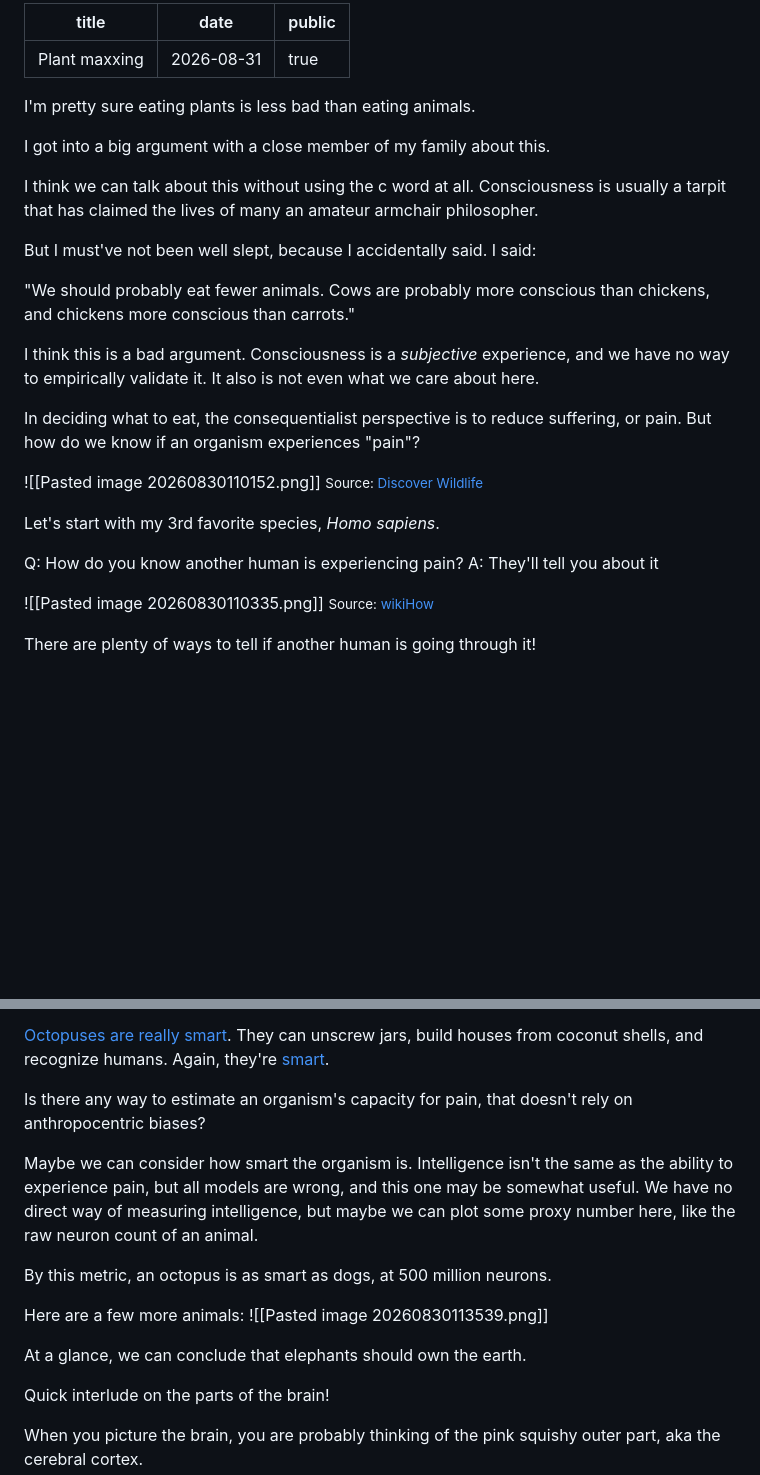
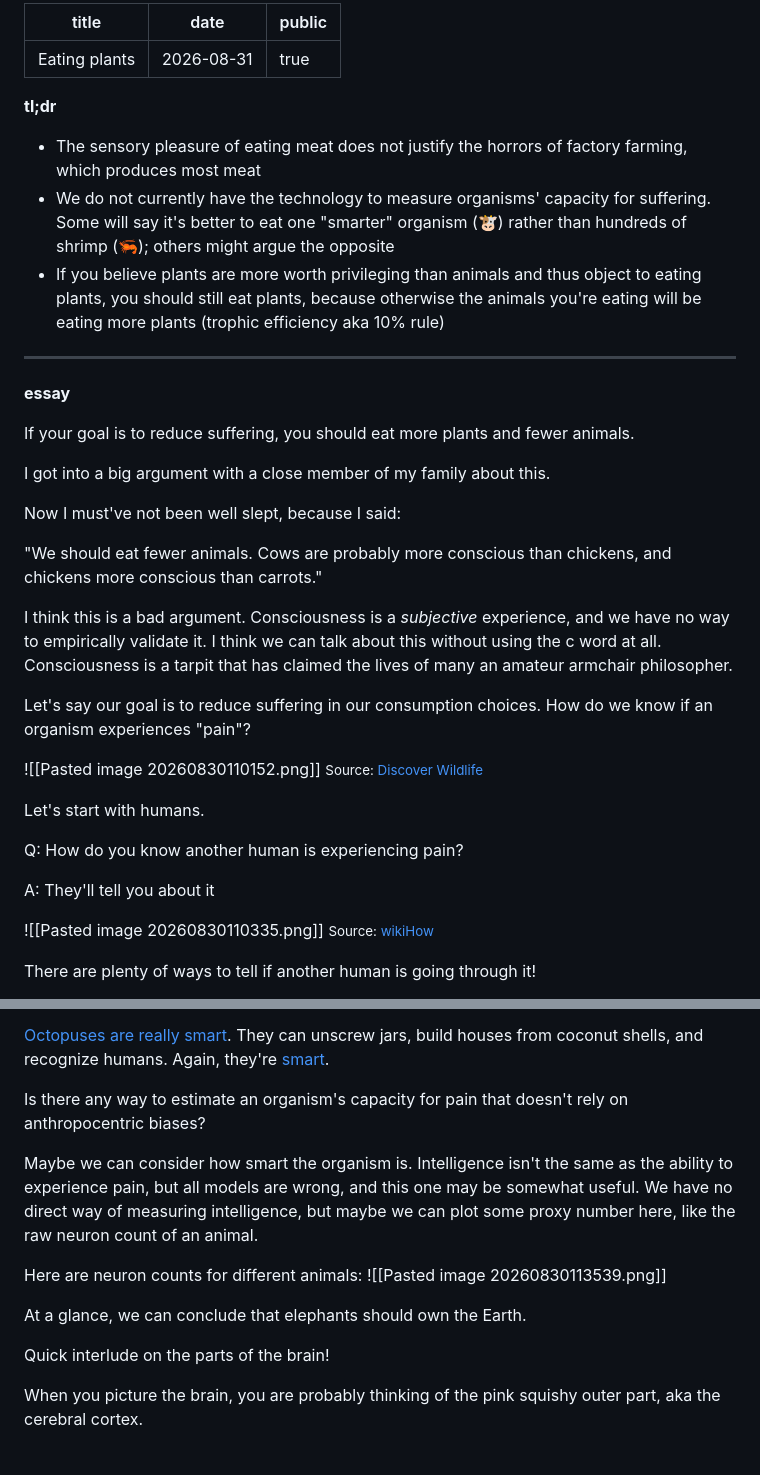
Before and after one commit to taziksh/taziksh.github.io, a Markdown page: src/notes/Eating plants.md, 2 parts joined by grey strips. Drawn GitHub-style; blank space fills up the shorter version.

Commit message:
edit plants blogpost

```diff
--- a/src/notes/Plant maxxing.md
+++ b/src/notes/Eating plants.md
@@ -1,30 +1,36 @@
 ---
-title: Plant maxxing
+title: Eating plants
 date: 2026-08-31
 public: true
 ---
+**tl;dr**
+* The sensory pleasure of eating meat does not justify the horrors of factory farming, which produces most meat
+* We do not currently have the technology to measure organisms' capacity for suffering. Some will say it's better to eat one "smarter" organism (🐮) rather than hundreds of shrimp (🦐); others might argue the opposite
+* If you believe plants are more worth privileging than animals and thus object to eating plants, you should still eat plants, because otherwise the animals you're eating will be eating more plants (trophic efficiency aka 10% rule)
 
-I'm pretty sure eating plants is less bad than eating animals.
+---
+**essay**
+
+If your goal is to reduce suffering, you should eat more plants and fewer animals.
 
 I got into a big argument with a close member of my family about this.
 
-I think we can talk about this without using the c word at all. Consciousness is usually a tarpit that has claimed the lives of many an amateur armchair philosopher.
+Now I must've not been well slept, because I said:
 
-But I must've not been well slept, because I accidentally said. I said:
+"We should eat fewer animals. Cows are probably more conscious than chickens, and chickens more conscious than carrots."
 
-"We should probably eat fewer animals. Cows are probably more conscious than chickens, and chickens more conscious than carrots."
+I think this is a bad argument. Consciousness is a *subjective* experience, and we have no way to empirically validate it. I think we can talk about this without using the c word at all. Consciousness is a tarpit that has claimed the lives of many an amateur armchair philosopher.
 
-I think this is a bad argument. Consciousness is a *subjective* experience, and we have no way to empirically validate it. It also is not even what we care about here.
-
-In deciding what to eat, the consequentialist perspective is to reduce suffering, or pain.  But how do we know if an organism experiences "pain"?
+Let's say our goal is to reduce suffering in our consumption choices. How do we know if an organism experiences "pain"?
 
 
 ![[Pasted image 20260830110152.png]]
 <small class="image-caption">Source: <a href="https://www.discoverwildlife.com/animal-facts/tree-of-life-evolution">Discover Wildlife</a></small>
 
-Let's start with my 3rd favorite species, *Homo sapiens*.
+Let's start with humans.
 
 Q: How do you know another human is experiencing pain?
+
 A: They'll tell you about it
 
 ![[Pasted image 20260830110335.png]]
@@ -53,17 +59,14 @@ It's not clear that the octopus experiences any less pain than the monkey, but i
 
 [Octopuses are really smart](https://ocean.si.edu/ocean-life/invertebrates/why-octopus-brain-so-extraordinary). They can unscrew jars, build houses from coconut shells, and recognize humans. Again, they're [smart](https://www.nhm.ac.uk/discover/octopuses-keep-surprising-us-here-are-eight-examples-how.html).
 
-Is there any way to estimate an organism's capacity for pain, that doesn't rely on anthropocentric biases?
+Is there any way to estimate an organism's capacity for pain that doesn't rely on anthropocentric biases?
 
 Maybe we can consider how smart the organism is. Intelligence isn't the same as the ability to experience pain, but all models are wrong, and this one may be somewhat useful. We have no direct way of measuring intelligence, but maybe we can plot some proxy number here, like the raw neuron count of an animal.
 
-
-By this metric, an octopus is as smart as dogs, at 500 million neurons.
-
-Here are a few more animals:
+Here are neuron counts for different animals:
 ![[Pasted image 20260830113539.png]]
 
-At a glance, we can conclude that elephants should own the earth.
+At a glance, we can conclude that elephants should own the Earth.
 
 Quick interlude on the parts of the brain!
 
```
Also changed, not shown: other parts of src/notes/Eating plants.md (+9 -8 lines).
